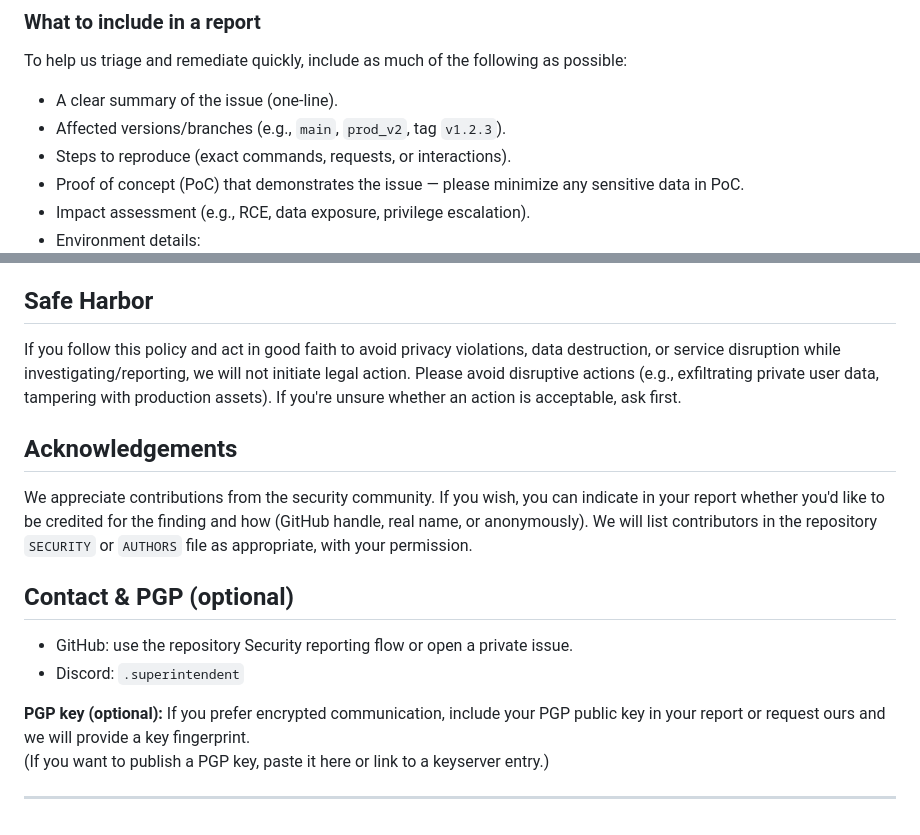
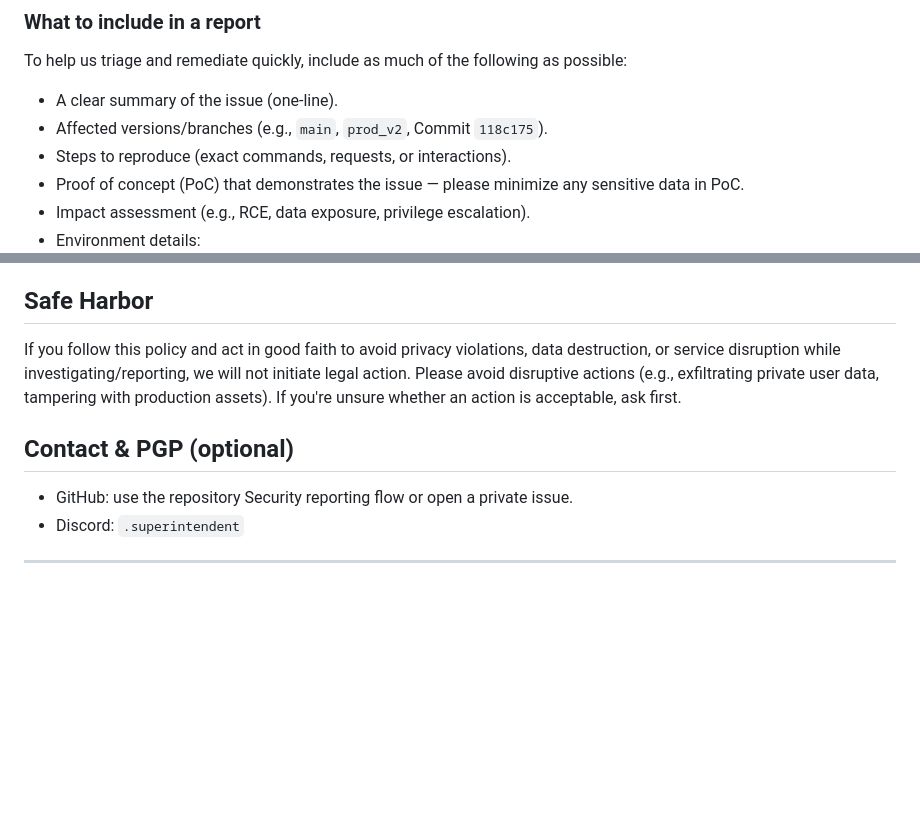
Before and after one commit to superintendent2521/wikiware, a Markdown page: SECURITY.md, 2 parts joined by grey strips. Rendered like a GitHub page; blank space fills up the shorter version.

Commit message:
i didnt read my shit yo

```diff
--- a/SECURITY.md
+++ b/SECURITY.md
@@ -16,7 +16,7 @@ Thank you for helping keep this project secure. Please report vulnerabilities us
 ### What to include in a report
 To help us triage and remediate quickly, include as much of the following as possible:
 - A clear summary of the issue (one-line).
-- Affected versions/branches (e.g., `main`, `prod_v2`, tag `v1.2.3`).
+- Affected versions/branches (e.g., `main`, `prod_v2`, Commit `118c175`).
 - Steps to reproduce (exact commands, requests, or interactions).
 - Proof of concept (PoC) that demonstrates the issue — please minimize any sensitive data in PoC.
 - Impact assessment (e.g., RCE, data exposure, privilege escalation).
@@ -48,14 +48,8 @@ While we make determinations on severity after triage, here are our general defi
 ## Safe Harbor
 If you follow this policy and act in good faith to avoid privacy violations, data destruction, or service disruption while investigating/reporting, we will not initiate legal action. Please avoid disruptive actions (e.g., exfiltrating private user data, tampering with production assets). If you're unsure whether an action is acceptable, ask first.
 
-## Acknowledgements
-We appreciate contributions from the security community. If you wish, you can indicate in your report whether you'd like to be credited for the finding and how (GitHub handle, real name, or anonymously). We will list contributors in the repository `SECURITY` or `AUTHORS` file as appropriate, with your permission.
-
 ## Contact & PGP (optional)
 - GitHub: use the repository Security reporting flow or open a private issue.
 - Discord: `.superintendent`
 
-**PGP key (optional):** If you prefer encrypted communication, include your PGP public key in your report or request ours and we will provide a key fingerprint.
-(If you want to publish a PGP key, paste it here or link to a keyserver entry.)
-
 ---
```
